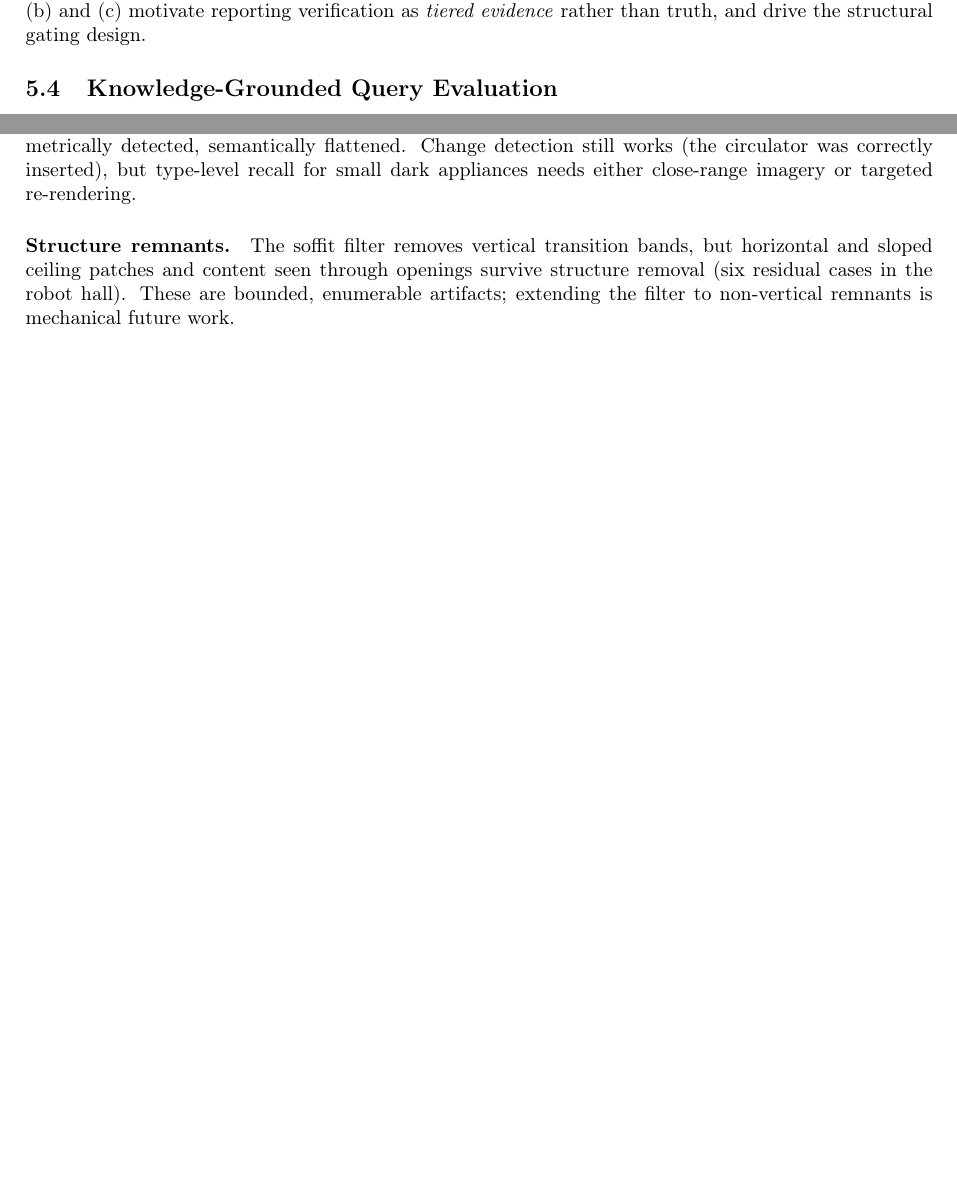
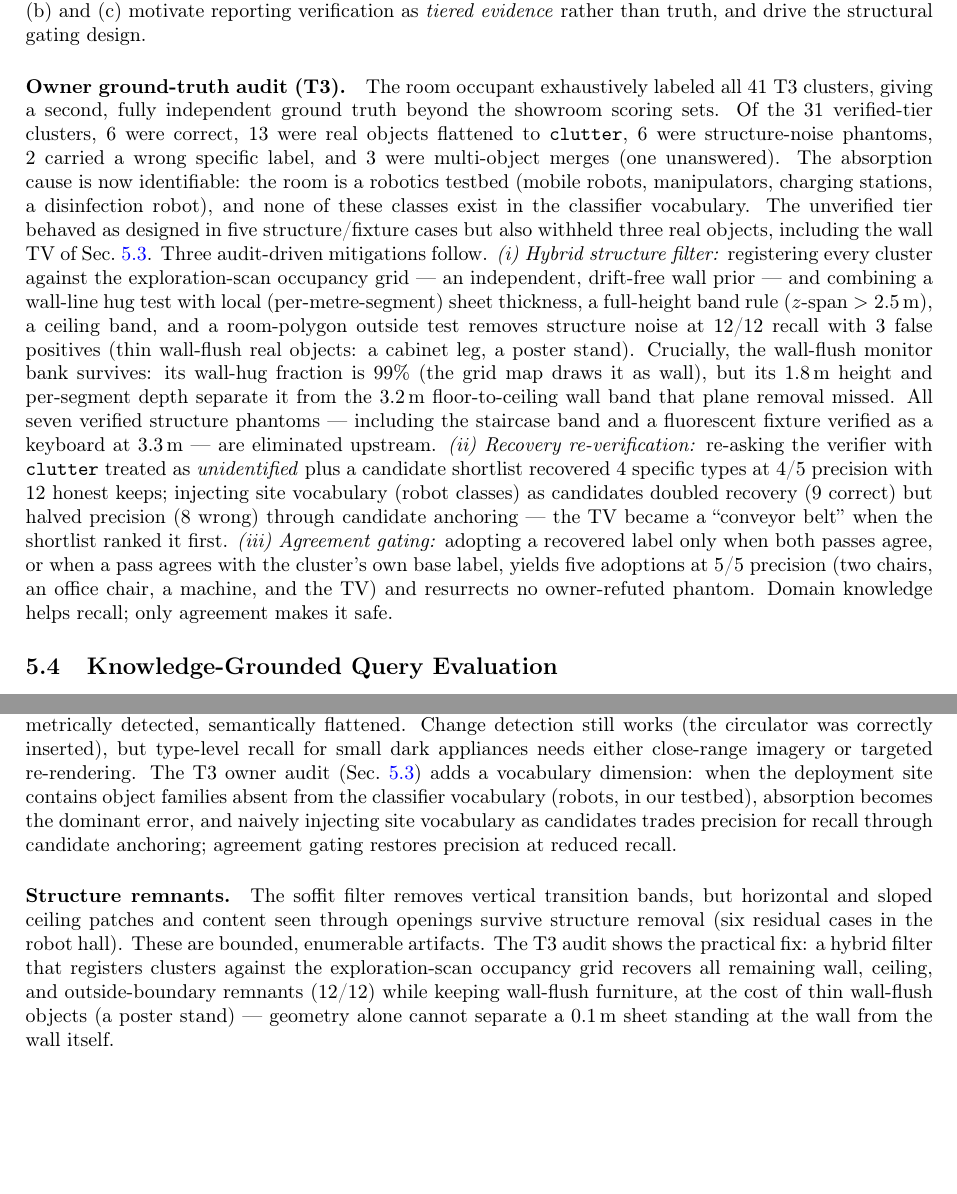
Before and after one commit to kkk3449/blk360_scanner_ros2, a LaTeX paper (docs/electronics2026/manuscript/main.tex, which reads docs/electronics2026/manuscript/sec5_experiments.tex, docs/electronics2026/manuscript/sec7_discussion.tex): two parts of pages 13 and 15 of 22, joined at a grey line, cut so that both start at the same text, the shorter picture padded with empty space. Compiled offline with pdfLaTeX.

Commit message:
T3 owner GT audit in 5.3 + 7: tier breakdown, hybrid structure filter (12/12), recovery passes (4/5 vs 9/8), agreement gating 5/5; vocab-gap limitation

```diff
--- a/docs/electronics2026/manuscript/sec5_experiments.tex
+++ b/docs/electronics2026/manuscript/sec5_experiments.tex
@@ -213,6 +213,42 @@ failure mode.
 Classes (b) and (c) motivate reporting verification as \emph{tiered
 evidence} rather than truth, and drive the structural gating design.
 
+\paragraph{Owner ground-truth audit (T3).}
+The room occupant exhaustively labeled all 41 T3 clusters, giving a
+second, fully independent ground truth beyond the showroom scoring sets.
+Of the 31 verified-tier clusters, 6 were correct, 13 were real objects
+flattened to \texttt{clutter}, 6 were structure-noise phantoms, 2 carried
+a wrong specific label, and 3 were multi-object merges (one unanswered).
+The absorption cause is now identifiable: the room is a robotics testbed
+(mobile robots, manipulators, charging stations, a disinfection robot),
+and none of these classes exist in the classifier vocabulary. The
+unverified tier behaved as designed in five structure/fixture cases but
+also withheld three real objects, including the wall TV of
+Sec.~\ref{sec:exp-verify}. Three audit-driven mitigations follow.
+\emph{(i) Hybrid structure filter:} registering every cluster against the
+exploration-scan occupancy grid --- an independent, drift-free wall prior
+--- and combining a wall-line hug test with local (per-metre-segment)
+sheet thickness, a full-height band rule ($z$-span $>2.5$\,m), a ceiling
+band, and a room-polygon outside test removes structure noise at 12/12
+recall with 3 false positives (thin wall-flush real objects: a cabinet
+leg, a poster stand). Crucially, the wall-flush monitor bank survives:
+its wall-hug fraction is 99\% (the grid map draws it as wall), but its
+1.8\,m height and per-segment depth separate it from the 3.2\,m
+floor-to-ceiling wall band that plane removal missed. All seven verified
+structure phantoms --- including the staircase band and a fluorescent
+fixture verified as a keyboard at 3.3\,m --- are eliminated upstream.
+\emph{(ii) Recovery re-verification:} re-asking the verifier with
+\texttt{clutter} treated as \emph{unidentified} plus a candidate
+shortlist recovered 4 specific types at 4/5 precision with 12 honest
+keeps; injecting site vocabulary (robot classes) as candidates doubled
+recovery (9 correct) but halved precision (8 wrong) through candidate
+anchoring --- the TV became a ``conveyor belt'' when the shortlist ranked
+it first. \emph{(iii) Agreement gating:} adopting a recovered label only
+when both passes agree, or when a pass agrees with the cluster's own
+base label, yields five adoptions at 5/5 precision (two chairs, an
+office chair, a machine, and the TV) and resurrects no owner-refuted
+phantom. Domain knowledge helps recall; only agreement makes it safe.
+
 \begin{figure}[t]
 \centering
 \includegraphics[width=0.85\linewidth]{fig6_escalation_cost.png}
--- a/docs/electronics2026/manuscript/sec7_discussion.tex
+++ b/docs/electronics2026/manuscript/sec7_discussion.tex
@@ -28,14 +28,24 @@ the controlled-change floor circulator all verified as
 \texttt{clutter}---shows a systematic blind spot: geometrically detected,
 semantically flattened. Change detection still works (the circulator was
 correctly inserted), but type-level recall for small dark appliances needs
-either close-range imagery or targeted re-rendering.
+either close-range imagery or targeted re-rendering. The T3 owner audit
+(Sec.~\ref{sec:exp-verify}) adds a vocabulary dimension: when the
+deployment site contains object families absent from the classifier
+vocabulary (robots, in our testbed), absorption becomes the dominant
+error, and naively injecting site vocabulary as candidates trades
+precision for recall through candidate anchoring; agreement gating
+restores precision at reduced recall.
 
 \paragraph{Structure remnants.}
 The soffit filter removes vertical transition bands, but horizontal and
 sloped ceiling patches and content seen through openings survive structure
 removal (six residual cases in the robot hall). These are bounded,
-enumerable artifacts; extending the filter to non-vertical remnants is
-mechanical future work.
+enumerable artifacts. The T3 audit shows the practical fix: a hybrid
+filter that registers clusters against the exploration-scan occupancy
+grid recovers all remaining wall, ceiling, and outside-boundary remnants
+(12/12) while keeping wall-flush furniture, at the cost of thin
+wall-flush objects (a poster stand) --- geometry alone cannot separate a
+0.1\,m sheet standing at the wall from the wall itself.
 
 \paragraph{The coverage paradox.}
 Better scans can make density-based decomposition worse: at 99.6\% coverage,
```
